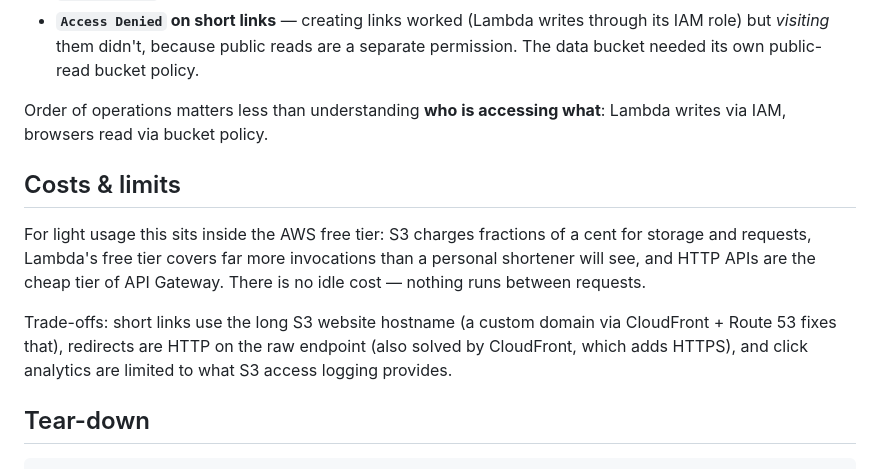
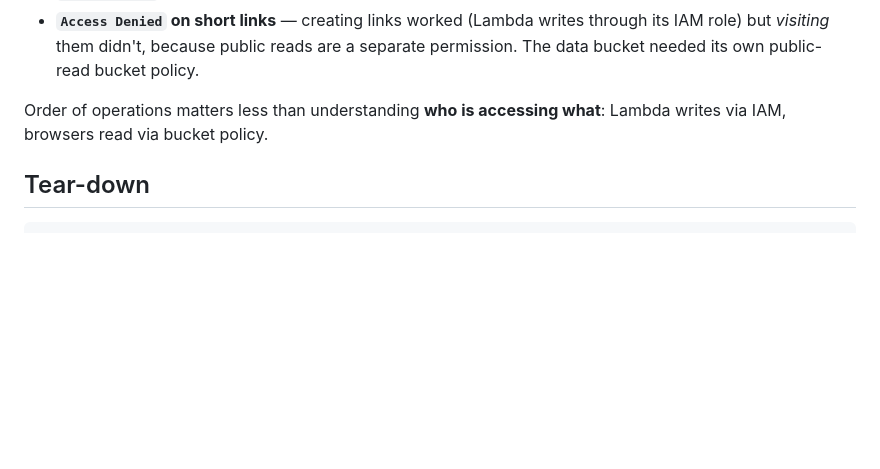
Before and after one commit to ayodelelewis/serverless-url-shortener-nct, a Markdown page: README.md, the part around the change. Drawn GitHub-style; blank space fills up the shorter version.

Commit message:
Initial commit

````diff
--- a/README.md
+++ b/README.md
@@ -112,12 +112,6 @@ curl -X POST \
 
 Order of operations matters less than understanding **who is accessing what**: Lambda writes via IAM, browsers read via bucket policy.
 
-## Costs & limits
-
-For light usage this sits inside the AWS free tier: S3 charges fractions of a cent for storage and requests, Lambda's free tier covers far more invocations than a personal shortener will see, and HTTP APIs are the cheap tier of API Gateway. There is no idle cost — nothing runs between requests.
-
-Trade-offs: short links use the long S3 website hostname (a custom domain via CloudFront + Route 53 fixes that), redirects are HTTP on the raw endpoint (also solved by CloudFront, which adds HTTPS), and click analytics are limited to what S3 access logging provides.
-
 ## Tear-down
 
 ```bash
````
